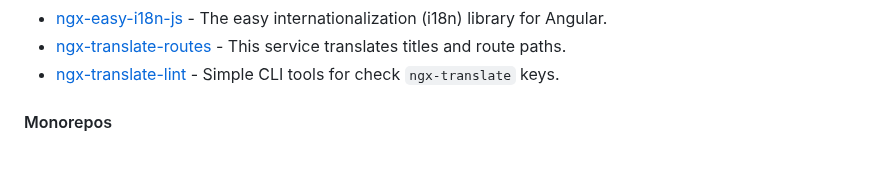
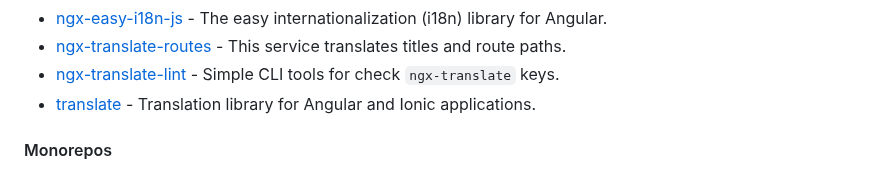
Before and after one commit to dev-arrow/awesome-angular, a Markdown page: README.md, the part around the change. Drawn GitHub-style.

Commit message:
docs: add ngstack translate (#911)

```diff
--- a/README.md
+++ b/README.md
@@ -679,6 +679,7 @@ become an Angular expert.
 * [ngx-easy-i18n-js](https://github.com/gabrie-allaigre/ngx-easy-i18n-js) - The easy internationalization (i18n) library for Angular.
 * [ngx-translate-routes](https://github.com/darioegb/ngx-translate-routes) - This service translates titles and route paths.
 * [ngx-translate-lint](https://github.com/romanrostislavovich/ngx-translate-lint) - Simple CLI tools for check `ngx-translate` keys.
+* [translate](https://github.com/ngstack/translate) - Translation library for Angular and Ionic applications.
 
 #### Monorepos
 
```
